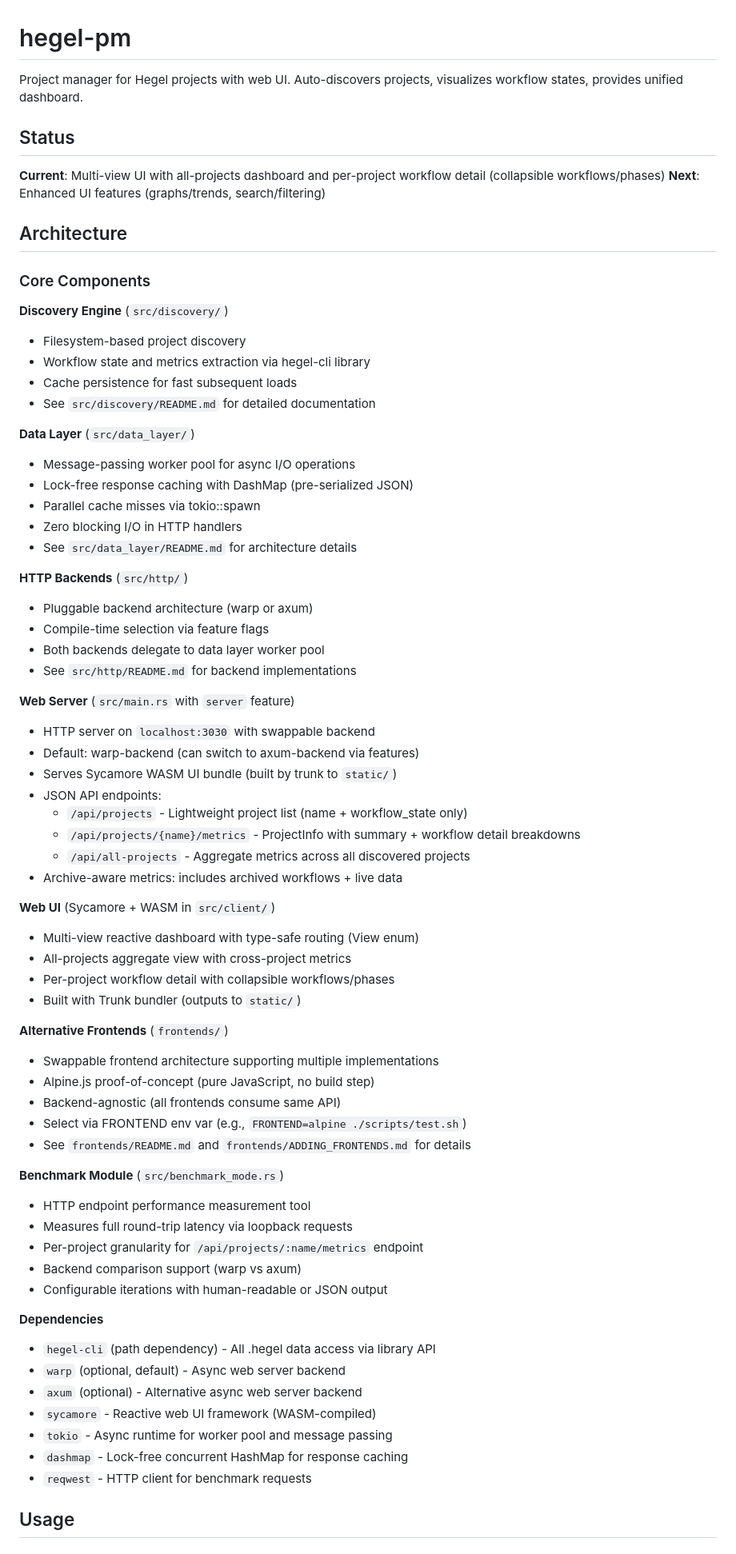
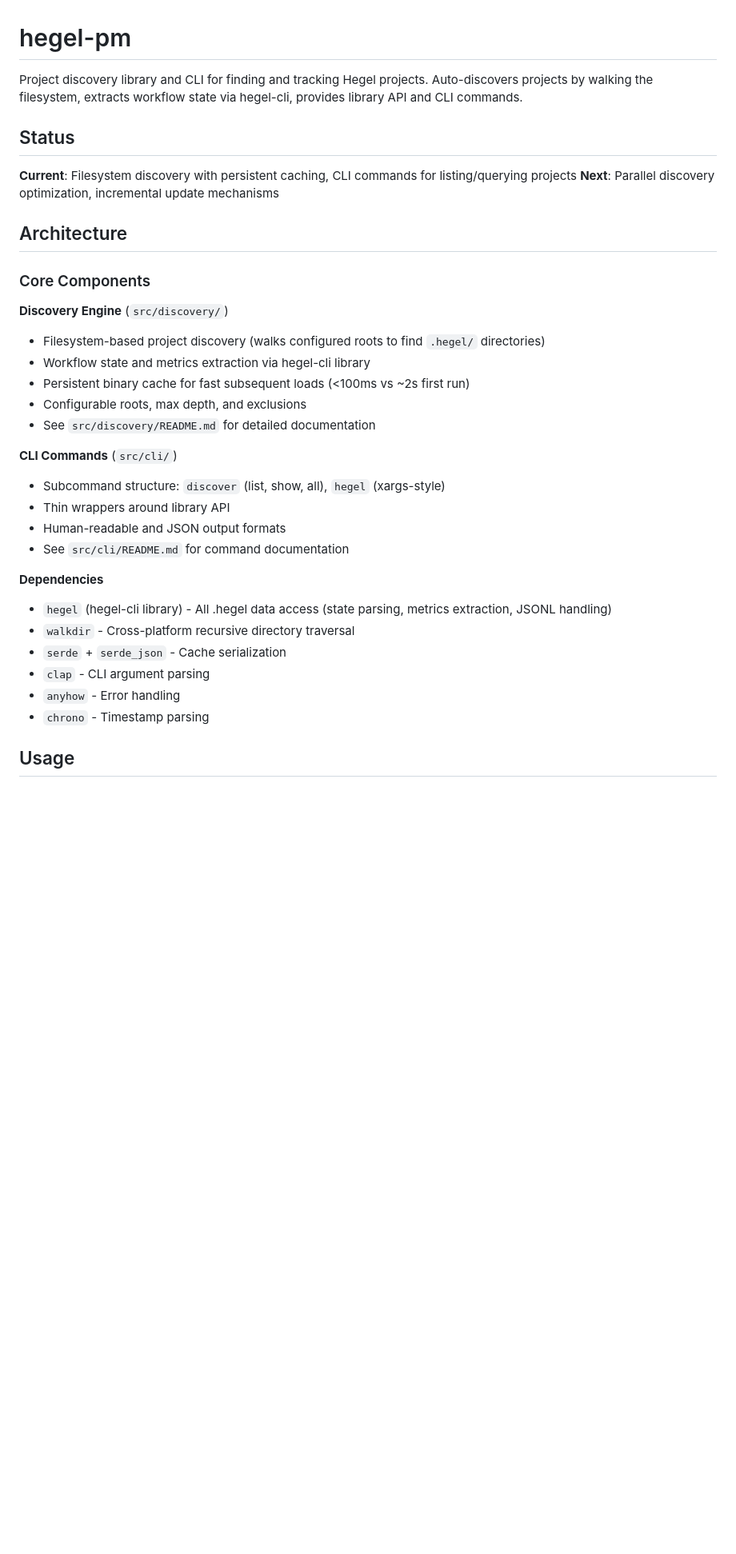
Before and after one commit to dialecticianai/hegel-pm, a Markdown page: README.md, the part around one of its changes. Shown at 80% size. Drawn GitHub-style; blank space fills up the shorter version.

```diff
--- a/README.md
+++ b/README.md
@@ -1,73 +1,36 @@
 # hegel-pm
 
-Project manager for Hegel projects with web UI. Auto-discovers projects, visualizes workflow states, provides unified dashboard.
+Project discovery library and CLI for finding and tracking Hegel projects. Auto-discovers projects by walking the filesystem, extracts workflow state via hegel-cli, provides library API and CLI commands.
 
 ## Status
 
-**Current**: Multi-view UI with all-projects dashboard and per-project workflow detail (collapsible workflows/phases)
-**Next**: Enhanced UI features (graphs/trends, search/filtering)
+**Current**: Filesystem discovery with persistent caching, CLI commands for listing/querying projects
+**Next**: Parallel discovery optimization, incremental update mechanisms
 
 ## Architecture
 
 ### Core Components
 
 **Discovery Engine** (`src/discovery/`)
-- Filesystem-based project discovery
+- Filesystem-based project discovery (walks configured roots to find `.hegel/` directories)
 - Workflow state and metrics extraction via hegel-cli library
-- Cache persistence for fast subsequent loads
+- Persistent binary cache for fast subsequent loads (<100ms vs ~2s first run)
+- Configurable roots, max depth, and exclusions
 - See `src/discovery/README.md` for detailed documentation
 
-**Data Layer** (`src/data_layer/`)
-- Message-passing worker pool for async I/O operations
-- Lock-free response caching with DashMap (pre-serialized JSON)
-- Parallel cache misses via tokio::spawn
-- Zero blocking I/O in HTTP handlers
-- See `src/data_layer/README.md` for architecture details
-
-**HTTP Backends** (`src/http/`)
-- Pluggable backend architecture (warp or axum)
-- Compile-time selection via feature flags
-- Both backends delegate to data layer worker pool
-- See `src/http/README.md` for backend implementations
-
-**Web Server** (`src/main.rs` with `server` feature)
-- HTTP server on `localhost:3030` with swappable backend
-- Default: warp-backend (can switch to axum-backend via features)
-- Serves Sycamore WASM UI bundle (built by trunk to `static/`)
-- JSON API endpoints:
-  - `/api/projects` - Lightweight project list (name + workflow_state only)
-  - `/api/projects/{name}/metrics` - ProjectInfo with summary + workflow detail breakdowns
-  - `/api/all-projects` - Aggregate metrics across all discovered projects
-- Archive-aware metrics: includes archived workflows + live data
-
-**Web UI** (Sycamore + WASM in `src/client/`)
-- Multi-view reactive dashboard with type-safe routing (View enum)
-- All-projects aggregate view with cross-project metrics
-- Per-project workflow detail with collapsible workflows/phases
-- Built with Trunk bundler (outputs to `static/`)
-
-**Alternative Frontends** (`frontends/`)
-- Swappable frontend architecture supporting multiple implementations
-- Alpine.js proof-of-concept (pure JavaScript, no build step)
-- Backend-agnostic (all frontends consume same API)
-- Select via FRONTEND env var (e.g., `FRONTEND=alpine ./scripts/test.sh`)
-- See `frontends/README.md` and `frontends/ADDING_FRONTENDS.md` for details
-
-**Benchmark Module** (`src/benchmark_mode.rs`)
-- HTTP endpoint performance measurement tool
-- Measures full round-trip latency via loopback requests
-- Per-project granularity for `/api/projects/:name/metrics` endpoint
-- Backend comparison support (warp vs axum)
-- Configurable iterations with human-readable or JSON output
+**CLI Commands** (`src/cli/`)
+- Subcommand structure: `discover` (list, show, all), `hegel` (xargs-style)
+- Thin wrappers around library API
+- Human-readable and JSON output formats
+- See `src/cli/README.md` for command documentation
 
 **Dependencies**
-- `hegel-cli` (path dependency) - All .hegel data access via library API
-- `warp` (optional, default) - Async web server backend
-- `axum` (optional) - Alternative async web server backend
-- `sycamore` - Reactive web UI framework (WASM-compiled)
-- `tokio` - Async runtime for worker pool and message passing
-- `dashmap` - Lock-free concurrent HashMap for response caching
-- `reqwest` - HTTP client for benchmark requests
+- `hegel` (hegel-cli library) - All .hegel data access (state parsing, metrics extraction, JSONL handling)
+- `walkdir` - Cross-platform recursive directory traversal
+- `serde` + `serde_json` - Cache serialization
+- `clap` - CLI argument parsing
+- `anyhow` - Error handling
+- `chrono` - Timestamp parsing
 
 ## Usage
 
```
Also changed, not shown: other parts of README.md (+34 -92 lines).
